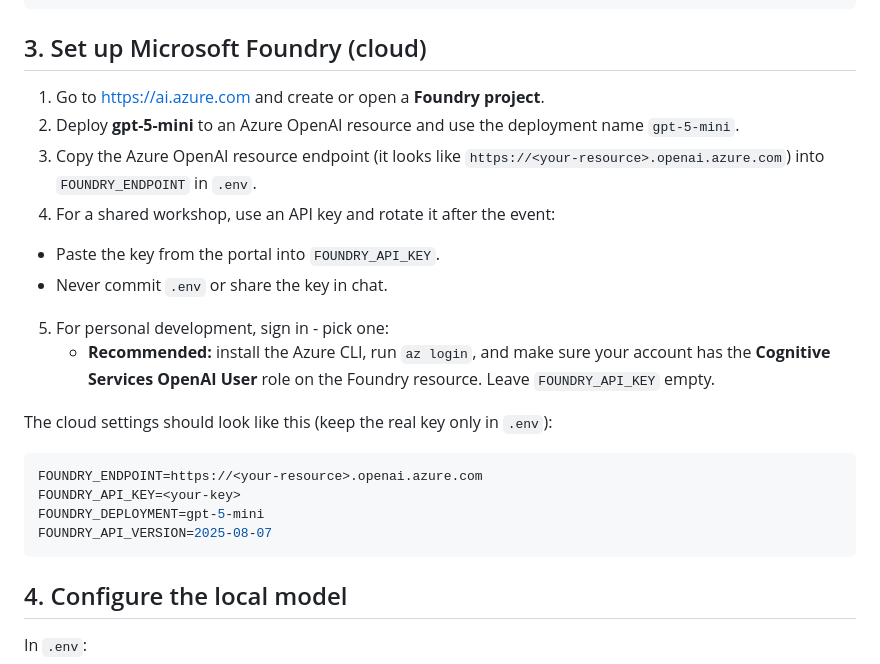
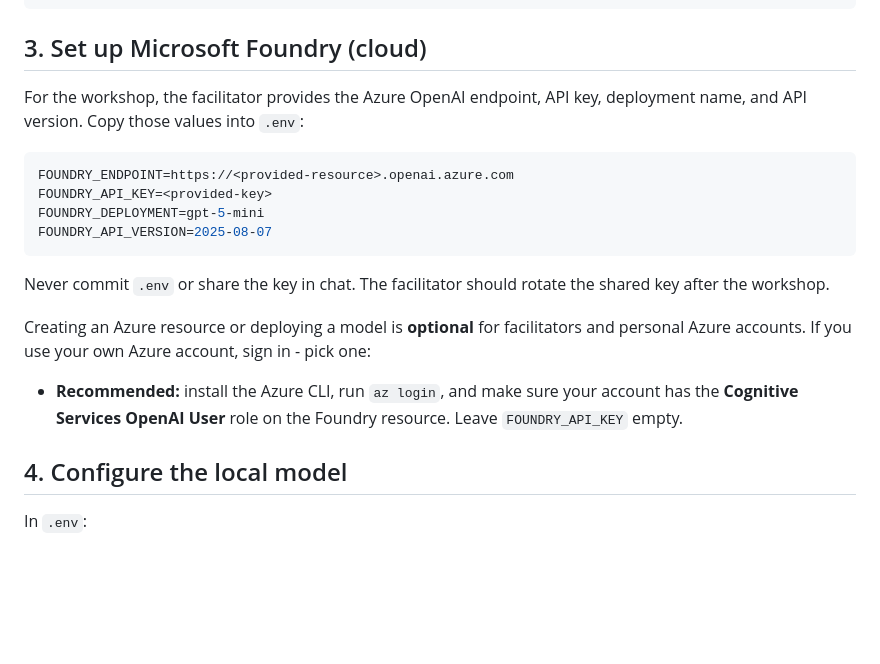
Before and after one commit to Malvine254/pycon-2026, a Markdown page: README.md, the part around the change. Rendered like a GitHub page; blank space fills up the shorter version.

Commit message:
Clarify provided Azure OpenAI workshop setup

````diff
--- a/README.md
+++ b/README.md
@@ -88,24 +88,20 @@ cp .env.example .env
 
 ## 3. Set up Microsoft Foundry (cloud)
 
-1. Go to https://ai.azure.com and create or open a **Foundry project**.
-2. Deploy **gpt-5-mini** to an Azure OpenAI resource and use the deployment name `gpt-5-mini`.
-3. Copy the Azure OpenAI resource endpoint (it looks like `https://<your-resource>.openai.azure.com`) into `FOUNDRY_ENDPOINT` in `.env`.
-4. For a shared workshop, use an API key and rotate it after the event:
-  - Paste the key from the portal into `FOUNDRY_API_KEY`.
-  - Never commit `.env` or share the key in chat.
-5. For personal development, sign in - pick one:
+For the workshop, the facilitator provides the Azure OpenAI endpoint, API key, deployment name, and API version. Copy those values into `.env`:
+
+```ini
+FOUNDRY_ENDPOINT=https://<provided-resource>.openai.azure.com
+FOUNDRY_API_KEY=<provided-key>
+FOUNDRY_DEPLOYMENT=gpt-5-mini
+FOUNDRY_API_VERSION=2025-08-07
+```
+
+Never commit `.env` or share the key in chat. The facilitator should rotate the shared key after the workshop.
+
+Creating an Azure resource or deploying a model is **optional** for facilitators and personal Azure accounts. If you use your own Azure account, sign in - pick one:
    - **Recommended:** install the Azure CLI, run `az login`, and make sure your account has the
      **Cognitive Services OpenAI User** role on the Foundry resource. Leave `FOUNDRY_API_KEY` empty.
-
-  The cloud settings should look like this (keep the real key only in `.env`):
-
-  ```ini
-  FOUNDRY_ENDPOINT=https://<your-resource>.openai.azure.com
-  FOUNDRY_API_KEY=<your-key>
-  FOUNDRY_DEPLOYMENT=gpt-5-mini
-  FOUNDRY_API_VERSION=2025-08-07
-  ```
 
 ## 4. Configure the local model
 
````
Also changed, not shown: labs/00-setup.md (+8 -8 lines).
